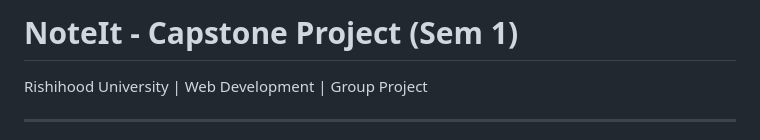
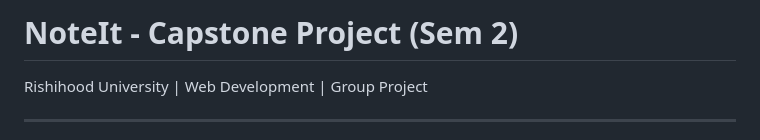
Before and after one commit to Vansh-jain-1026/Webdev_2ndsem_assignment, a Markdown page: ReadME.md, the part around the change. Drawn GitHub-style.

Commit message:
small edit in readme file

```diff
--- a/ReadME.md
+++ b/ReadME.md
@@ -1,4 +1,4 @@
-# NoteIt - Capstone Project (Sem 1)
+# NoteIt - Capstone Project (Sem 2)
 Rishihood University | Web Development | Group Project
 
 ---
```
